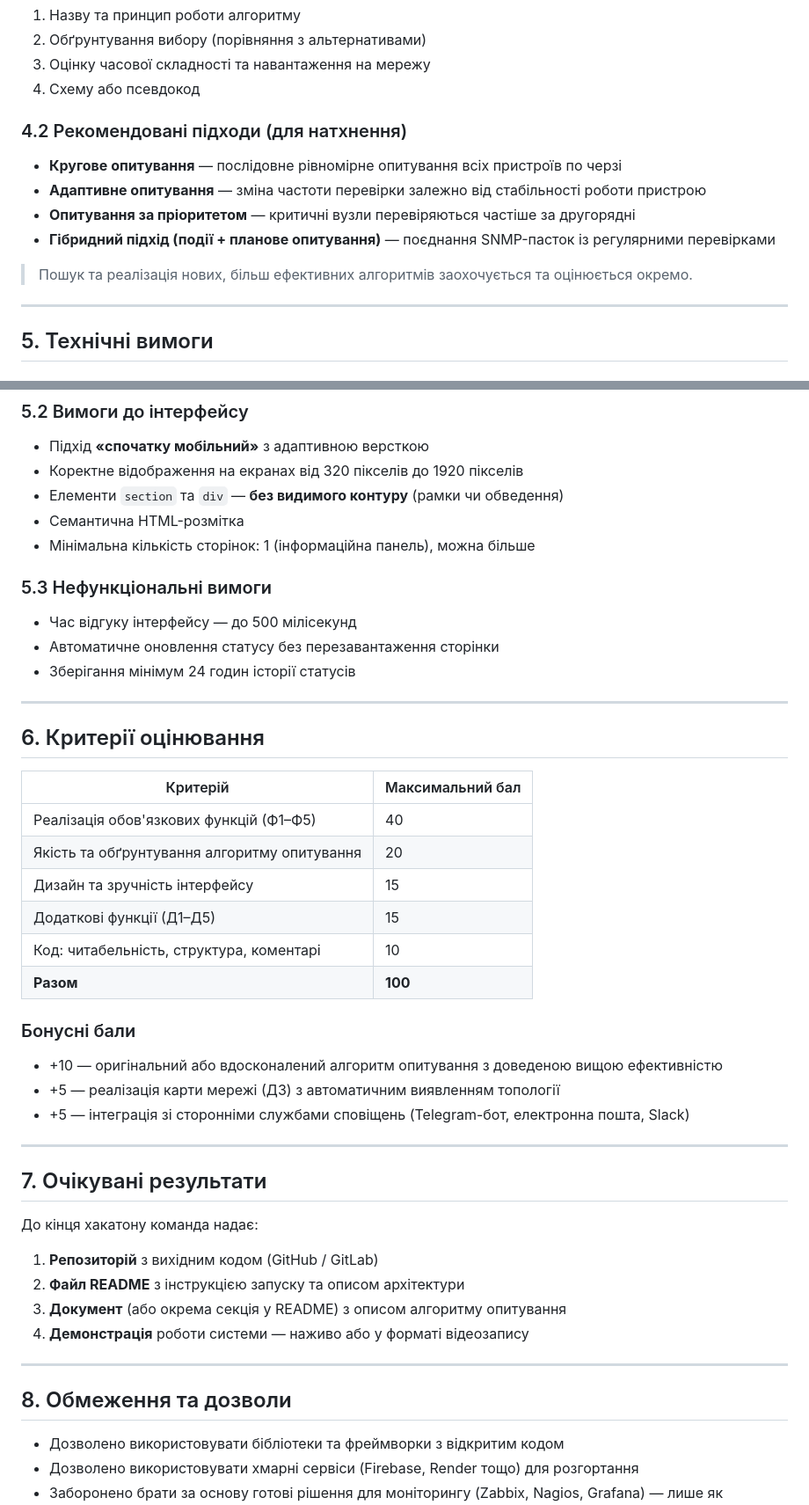
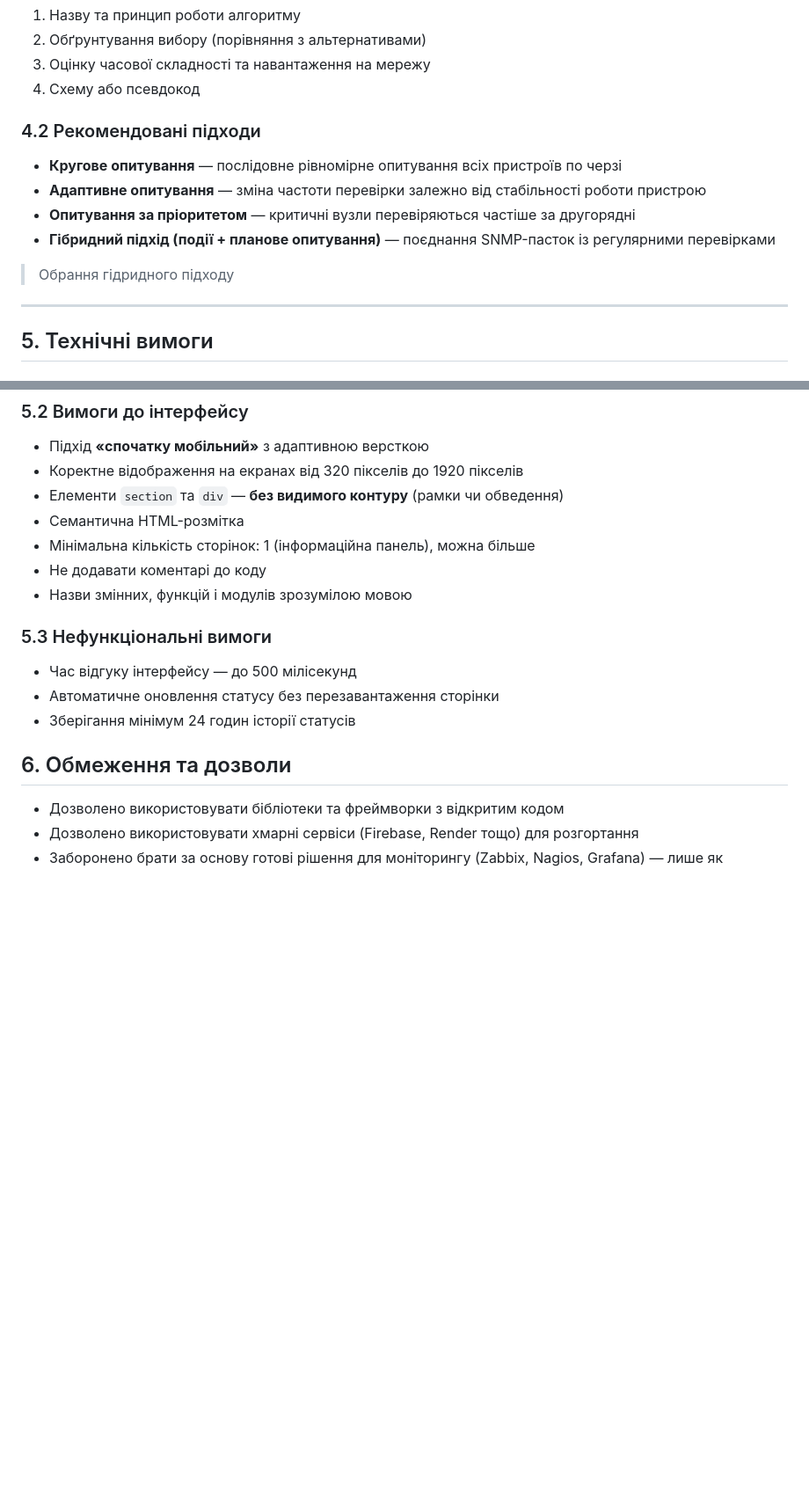
Before and after one commit to arktinen-isa/hackathon, a Markdown page: TASK_SPEC.md, 2 parts joined by grey strips. Shown at 88% size. Rendered like a GitHub page; blank space fills up the shorter version.

Commit message:
Revise recommended approaches and evaluation criteria
Updated section 4.2 to include recommended approaches and revised criteria for evaluation.

```diff
--- a/TASK_SPEC.md
+++ b/TASK_SPEC.md
@@ -63,14 +63,14 @@
 3. Оцінку часової складності та навантаження на мережу
 4. Схему або псевдокод
 
-### 4.2 Рекомендовані підходи (для натхнення)
+### 4.2 Рекомендовані підходи
 
 - **Кругове опитування** — послідовне рівномірне опитування всіх пристроїв по черзі
 - **Адаптивне опитування** — зміна частоти перевірки залежно від стабільності роботи пристрою
 - **Опитування за пріоритетом** — критичні вузли перевіряються частіше за другорядні
 - **Гібридний підхід (події + планове опитування)** — поєднання SNMP-пасток із регулярними перевірками
 
-> Пошук та реалізація нових, більш ефективних алгоритмів заохочується та оцінюється окремо.
+> Обрання гідридного підходу
 
 ---
 
@@ -94,6 +94,8 @@
 - Елементи `section` та `div` — **без видимого контуру** (рамки чи обведення)
 - Семантична HTML-розмітка
 - Мінімальна кількість сторінок: 1 (інформаційна панель), можна більше
+- Не додавати коментарі до коду
+- Назви змінних, функцій і модулів зрозумілою мовою
 
 ### 5.3 Нефункціональні вимоги
 
@@ -101,39 +103,8 @@
 - Автоматичне оновлення статусу без перезавантаження сторінки
 - Зберігання мінімум 24 годин історії статусів
 
----
 
-## 6. Критерії оцінювання
-
-| Критерій | Максимальний бал |
-|----------|-----------------|
-| Реалізація обов'язкових функцій (Ф1–Ф5) | 40 |
-| Якість та обґрунтування алгоритму опитування | 20 |
-| Дизайн та зручність інтерфейсу | 15 |
-| Додаткові функції (Д1–Д5) | 15 |
-| Код: читабельність, структура, коментарі | 10 |
-| **Разом** | **100** |
-
-### Бонусні бали
-
-- +10 — оригінальний або вдосконалений алгоритм опитування з доведеною вищою ефективністю
-- +5 — реалізація карти мережі (Д3) з автоматичним виявленням топології
-- +5 — інтеграція зі сторонніми службами сповіщень (Telegram-бот, електронна пошта, Slack)
-
----
-
-## 7. Очікувані результати
-
-До кінця хакатону команда надає:
-
-1. **Репозиторій** з вихідним кодом (GitHub / GitLab)
-2. **Файл README** з інструкцією запуску та описом архітектури
-3. **Документ** (або окрема секція у README) з описом алгоритму опитування
-4. **Демонстрація** роботи системи — наживо або у форматі відеозапису
-
----
-
-## 8. Обмеження та дозволи
+## 6. Обмеження та дозволи
 
 - Дозволено використовувати бібліотеки та фреймворки з відкритим кодом
 - Дозволено використовувати хмарні сервіси (Firebase, Render тощо) для розгортання
```
